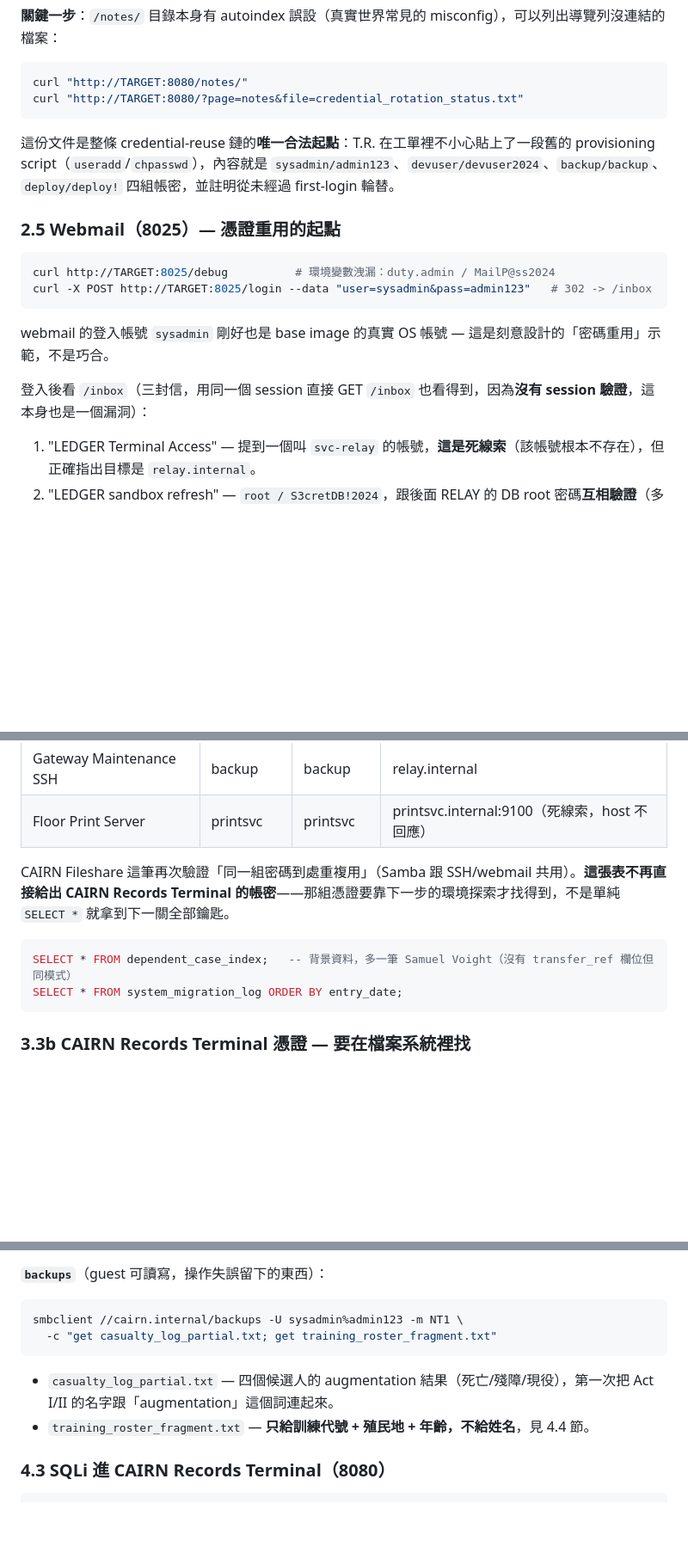
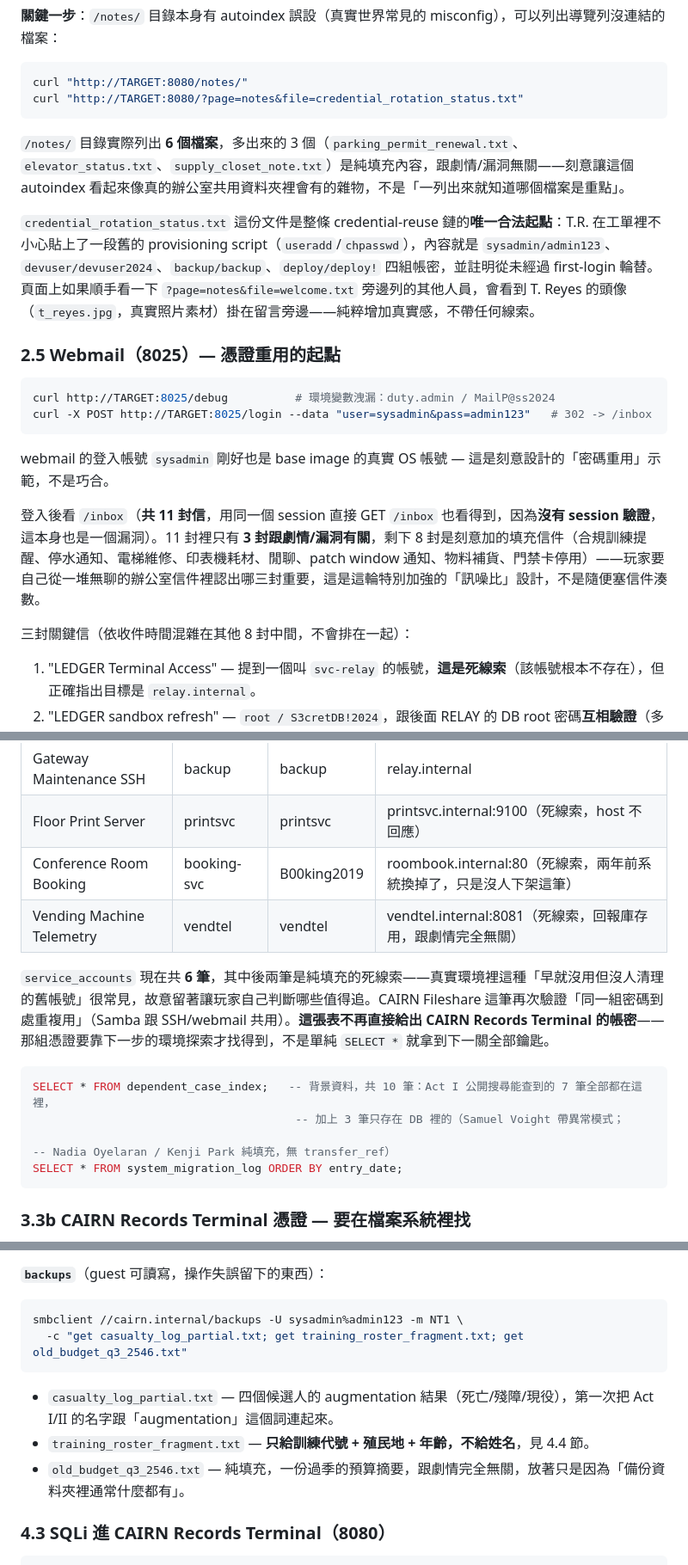
Before and after one commit to hcx05/BLACK-ARCHIVE, a Markdown page: story-dev/attack_chain_walkthrough.md, 3 parts joined by grey strips. Shown at 86% size. Drawn GitHub-style; blank space fills up the shorter version.

Commit message:
Update attack chain walkthrough to match current game state, re-verify full chain live
The walkthrough hadn't been touched since its initial creation despite several
rounds of content changes since. Fixed drift and re-ran the entire chain against
the live environment to confirm every command/fact in the doc is accurate:

- Briefing reference updated .md -> .html (LONGSHORE page redesign)
- Fixed a third lingering instance of the Farrow age-7 bug (confirmed live:
  search now returns age 6)
- Search recon section (2.2) now notes the full 7-entry public index (3 plot
  names + 4 mundane control-group entries) plus the 2 DB-only filler rows,
  instead of only describing the 3 original names
- Notes section (2.4) updated for the 6-file /notes/ directory (was 3) and
  the T. Reyes photo byline
- Webmail section (2.5) updated for the 11-email inbox (was 3), noting only
  3 are plot-relevant and the rest are deliberate filler
- MariaDB service_accounts table (3.3) updated to all 6 current rows (added
  Conference Room Booking / Vending Machine Telemetry dead-ends) and
  dependent_case_index row count corrected to 10
- SMB share listings (4.2) updated to include the filler files added to
  public/backups shares
- CAIRN records table (4.3) now notes which records carry real photos and
  why 103/106 intentionally don't
- Added a design-principles note (§1.6) explaining the signal-to-noise
  philosophy so future readers don't mistake the noise for unfinished content

Live verification covered: search index scope, notes autoindex listing,
webmail inbox count via real login, MariaDB row counts, SMB share contents
on all three shares, CAIRN SQLi + credential login paths, dashboard record
listing, and the archive writable-cron privesc through to reading the final
root file. Archive was rebuilt (force-recreate) afterward to reset the
writable cron script to pristine state.

Co-Authored-By: Claude Sonnet 5 <noreply@anthropic.com>

````diff
--- a/story-dev/attack_chain_walkthrough.md
+++ b/story-dev/attack_chain_walkthrough.md
@@ -94,7 +97,9 @@ curl "http://TARGET:8080/?page=notes&file=todo.txt"
 curl "http://TARGET:8080/notes/"
 curl "http://TARGET:8080/?page=notes&file=credential_rotation_status.txt"
 ```
-這份文件是整條 credential-reuse 鏈的**唯一合法起點**：T.R. 在工單裡不小心貼上了一段舊的 provisioning script（`useradd`/`chpasswd`），內容就是 `sysadmin/admin123`、`devuser/devuser2024`、`backup/backup`、`deploy/deploy!` 四組帳密，並註明從未經過 first-login 輪替。
+`/notes/` 目錄實際列出 **6 個檔案**，多出來的 3 個（`parking_permit_renewal.txt`、`elevator_status.txt`、`supply_closet_note.txt`）是純填充內容，跟劇情/漏洞無關——刻意讓這個 autoindex 看起來像真的辦公室共用資料夾裡會有的雜物，不是「一列出來就知道哪個檔案是重點」。
+
+`credential_rotation_status.txt` 這份文件是整條 credential-reuse 鏈的**唯一合法起點**：T.R. 在工單裡不小心貼上了一段舊的 provisioning script（`useradd`/`chpasswd`），內容就是 `sysadmin/admin123`、`devuser/devuser2024`、`backup/backup`、`deploy/deploy!` 四組帳密，並註明從未經過 first-login 輪替。頁面上如果順手看一下 `?page=notes&file=welcome.txt` 旁邊列的其他人員，會看到 T. Reyes 的頭像（`t_reyes.jpg`，真實照片素材）掛在留言旁邊——純粹增加真實感，不帶任何線索。
 
 ### 2.5 Webmail（8025）— 憑證重用的起點
 ```bash
@@ -103,7 +108,9 @@ curl -X POST http://TARGET:8025/login --data "user=sysadmin&pass=admin123"   # 3
 ```
 webmail 的登入帳號 `sysadmin` 剛好也是 base image 的真實 OS 帳號 — 這是刻意設計的「密碼重用」示範，不是巧合。
 
-登入後看 `/inbox`（三封信，用同一個 session 直接 GET `/inbox` 也看得到，因為**沒有 session 驗證**，這本身也是一個漏洞）：
+登入後看 `/inbox`（**共 11 封信**，用同一個 session 直接 GET `/inbox` 也看得到，因為**沒有 session 驗證**，這本身也是一個漏洞）。11 封裡只有 **3 封跟劇情/漏洞有關**，剩下 8 封是刻意加的填充信件（合規訓練提醒、停水通知、電梯維修、印表機耗材、閒聊、patch window 通知、物料補貨、門禁卡停用）——玩家要自己從一堆無聊的辦公室信件裡認出哪三封重要，這是這輪特別加強的「訊噪比」設計，不是隨便塞信件湊數。
+
+三封關鍵信（依收件時間混雜在其他 8 封中間，不會排在一起）：
 1. "LEDGER Terminal Access" — 提到一個叫 `svc-relay` 的帳號，**這是死線索**（該帳號根本不存在），但正確指出目標是 `relay.internal`。
 2. "LEDGER sandbox refresh" — `root / S3cretDB!2024`，跟後面 RELAY 的 DB root 密碼**互相驗證**（多來源交叉確認同一組密碼，強化玩家信心）。
 3. "New Case Handler Onboarding" — 官方說法定調「這只是 SPINDLE 遺留的匯入假影」，跟 todo.txt 的說法一致，替後面的官方稽核回應（4.4 節）先埋一個伏筆。
@@ -157,11 +164,15 @@ SELECT * FROM service_accounts;
 | CAIRN Cache | (無) | (無) | cairn.internal:6379 |
 | Gateway Maintenance SSH | backup | backup | relay.internal |
 | Floor Print Server | printsvc | printsvc | printsvc.internal:9100（死線索，host 不回應） |
+| Conference Room Booking | booking-svc | B00king2019 | roombook.internal:80（死線索，兩年前系統換掉了，只是沒人下架這筆） |
+| Vending Machine Telemetry | vendtel | vendtel | vendtel.internal:8081（死線索，回報庫存用，跟劇情完全無關） |
 
-CAIRN Fileshare 這筆再次驗證「同一組密碼到處重複用」（Samba 跟 SSH/webmail 共用）。**這張表不再直接給出 CAIRN Records Terminal 的帳密**——那組憑證要靠下一步的環境探索才找得到，不是單純 `SELECT *` 就拿到下一關全部鑰匙。
+`service_accounts` 現在共 **6 筆**，其中後兩筆是純填充的死線索——真實環境裡這種「早就沒用但沒人清理的舊帳號」很常見，故意留著讓玩家自己判斷哪些值得追。CAIRN Fileshare 這筆再次驗證「同一組密碼到處重複用」（Samba 跟 SSH/webmail 共用）。**這張表不再直接給出 CAIRN Records Terminal 的帳密**——那組憑證要靠下一步的環境探索才找得到，不是單純 `SELECT *` 就拿到下一關全部鑰匙。
 
 ```sql
-SELECT * FROM dependent_case_index;   -- 背景資料，多一筆 Samuel Voight（沒有 transfer_ref 欄位但同模式）
+SELECT * FROM dependent_case_index;   -- 背景資料，共 10 筆：Act I 公開搜尋能查到的 7 筆全部都在這裡，
+                                       -- 加上 3 筆只存在 DB 裡的（Samuel Voight 帶異常模式；
+                                       -- Nadia Oyelaran / Kenji Park 純填充，無 transfer_ref）
 SELECT * FROM system_migration_log ORDER BY entry_date;
 ```
 
@@ -229,10 +240,11 @@ smbclient //cairn.internal/confidential -U sysadmin%admin123 -m NT1 \
 **`backups`**（guest 可讀寫，操作失誤留下的東西）：
 ```bash
 smbclient //cairn.internal/backups -U sysadmin%admin123 -m NT1 \
-  -c "get casualty_log_partial.txt; get training_roster_fragment.txt"
+  -c "get casualty_log_partial.txt; get training_roster_fragment.txt; get old_budget_q3_2546.txt"
 ```
 - `casualty_log_partial.txt` — 四個候選人的 augmentation 結果（死亡/殘障/現役），第一次把 Act I/II 的名字跟「augmentation」這個詞連起來。
 - `training_roster_fragment.txt` — **只給訓練代號 + 殖民地 + 年齡，不給姓名**，見 4.4 節。
+- `old_budget_q3_2546.txt` — 純填充，一份過季的預算摘要，跟劇情完全無關，放著只是因為「備份資料夾裡通常什麼都有」。
 
 ### 4.3 SQLi 進 CAIRN Records Terminal（8080）
 ```bash
````
Also changed, not shown: other parts of story-dev/attack_chain_walkthrough.md (+8 -3 lines).
